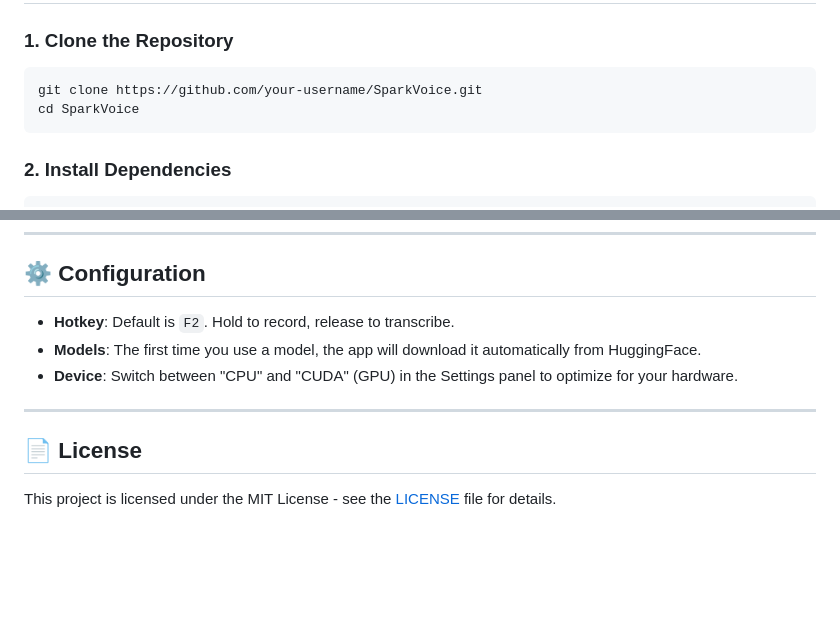
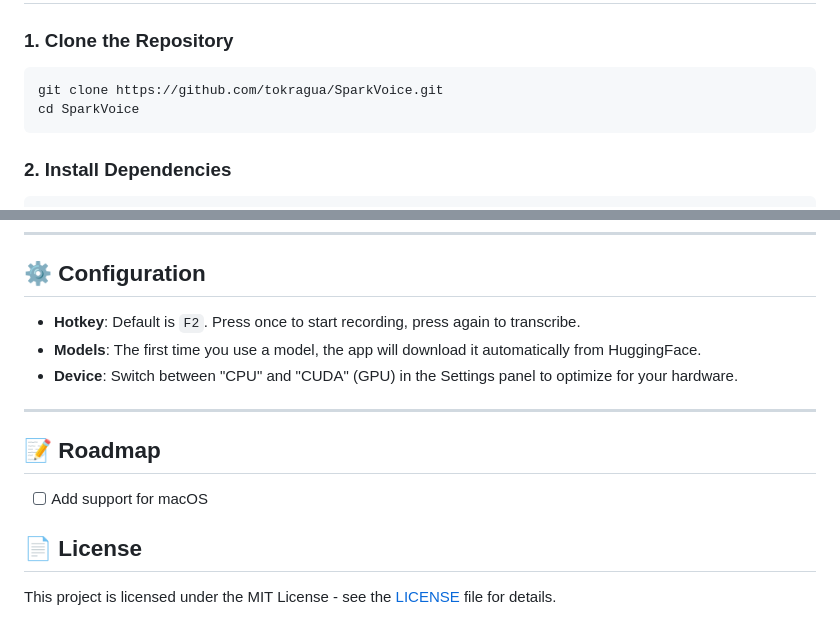
Before and after one commit to tokragua/SparkVoice, a Markdown page: README.md, 2 parts joined by grey strips. GitHub-like rendering; blank space fills up the shorter version.

````diff
--- a/README.md
+++ b/README.md
@@ -51,7 +51,7 @@ To enable high-speed transcription on NVIDIA GPUs (RTX 20/30/40/50 series):
 
 ### 1. Clone the Repository
 ```powershell
-git clone https://github.com/your-username/SparkVoice.git
+git clone https://github.com/tokragua/SparkVoice.git
 cd SparkVoice
 ```
 
@@ -105,11 +105,15 @@ The output will be located in: `src-tauri/target/release/bundle/msi/`
 
 ## ⚙️ Configuration
 
-- **Hotkey**: Default is `F2`. Hold to record, release to transcribe.
+- **Hotkey**: Default is `F2`. Press once to start recording, press again to transcribe.
 - **Models**: The first time you use a model, the app will download it automatically from HuggingFace.
 - **Device**: Switch between "CPU" and "CUDA" (GPU) in the Settings panel to optimize for your hardware.
 
 ---
+
+## 📝 Roadmap
+
+- [ ] Add support for macOS
 
 ## 📄 License
 
````
